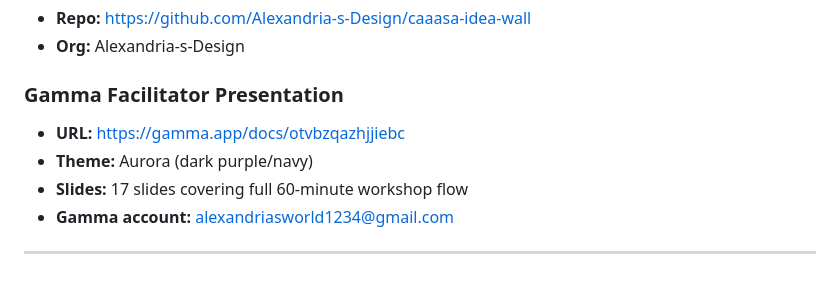
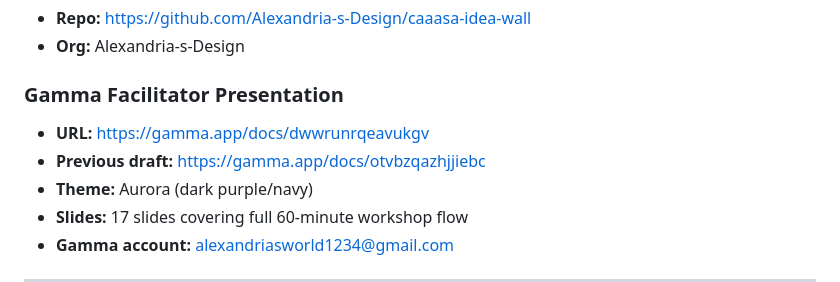
Before and after one commit to Alexandria-s-Design/caaasa-idea-wall, a Markdown page: PROJECT-DETAILS.md, the part around the change. Rendered like a GitHub page.

Commit message:
Update Gamma presentation link with live URLs version
New presentation embeds caaasa-idea-wall.web.app URLs directly in slides.

Co-Authored-By: Claude Opus 4.6 (1M context) <noreply@anthropic.com>

```diff
--- a/PROJECT-DETAILS.md
+++ b/PROJECT-DETAILS.md
@@ -35,7 +35,8 @@ A Firebase-powered real-time Idea Wall for the CAAASA x TRPEC 60-minute student
 - **Org:** Alexandria-s-Design
 
 ### Gamma Facilitator Presentation
-- **URL:** https://gamma.app/docs/otvbzqazhjjiebc
+- **URL:** https://gamma.app/docs/dwwrunrqeavukgv
+- **Previous draft:** https://gamma.app/docs/otvbzqazhjjiebc
 - **Theme:** Aurora (dark purple/navy)
 - **Slides:** 17 slides covering full 60-minute workshop flow
 - **Gamma account:** alexandriasworld1234@gmail.com
```
